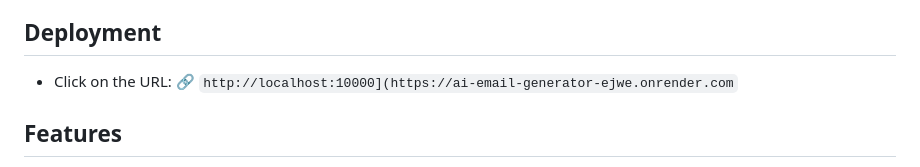
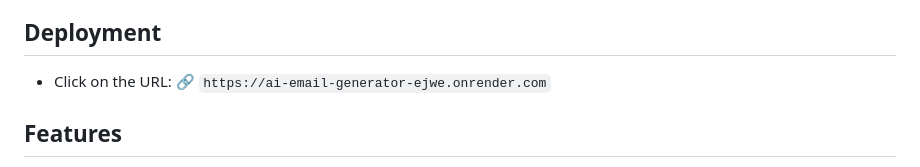
Before and after one commit to santheartist/Email_generator, a Markdown page: README.md, the part around the change. GitHub-like rendering.

```diff
--- a/README.md
+++ b/README.md
@@ -3,7 +3,7 @@
 This Flask-based web application generates professional, personalized emails using OpenAI through LangChain. It leverages a Retrieval-Augmented Generation (RAG) approach, retrieving relevant email templates from a FAISS vector store for context-aware email generation.
 
 ## Deployment
-- Click on the URL: 🔗 `http://localhost:10000](https://ai-email-generator-ejwe.onrender.com`
+- Click on the URL: 🔗 `https://ai-email-generator-ejwe.onrender.com`
 ## Features
 
 - Generates emails based on user input (prompt, recipient, tone, and length).
```
